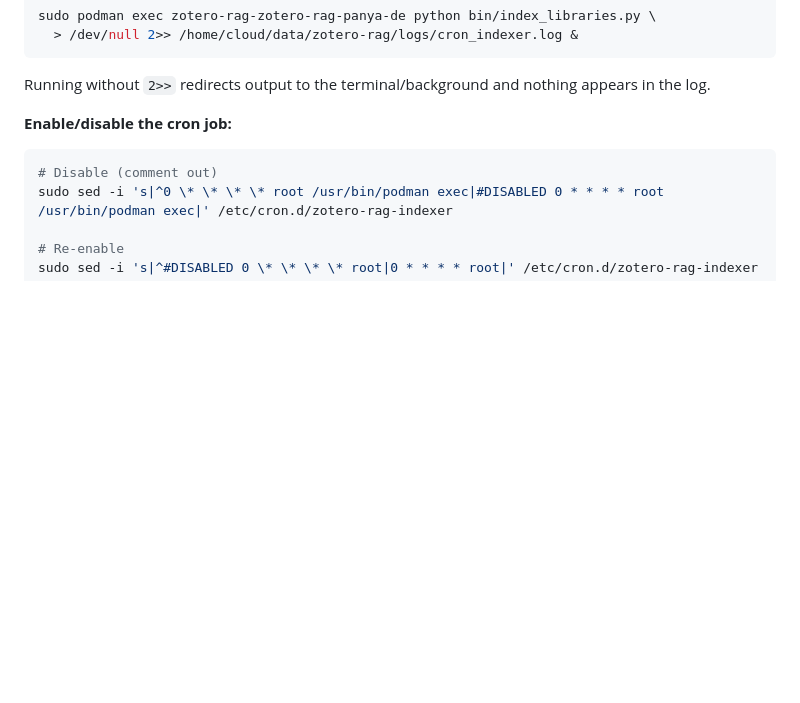
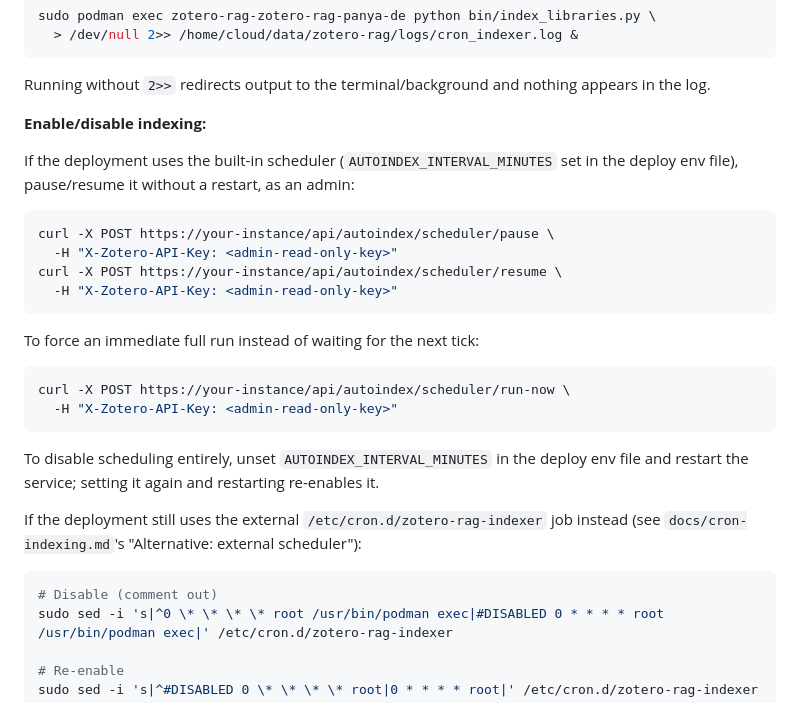
Before and after one commit to cboulanger/zotero-rag, a Markdown page: CLAUDE.md, the part around the change. GitHub-like rendering; blank space fills up the shorter version.

Commit message:
docs: document scheduler pause/resume/run-now in CLAUDE.md cron debugging section

````diff
--- a/CLAUDE.md
+++ b/CLAUDE.md
@@ -166,7 +166,32 @@ sudo podman exec zotero-rag-zotero-rag-panya-de python bin/index_libraries.py \
 
 Running without `2>>` redirects output to the terminal/background and nothing appears in the log.
 
-**Enable/disable the cron job:**
+**Enable/disable indexing:**
+
+If the deployment uses the built-in scheduler (`AUTOINDEX_INTERVAL_MINUTES`
+set in the deploy env file), pause/resume it without a restart, as an admin:
+
+```bash
+curl -X POST https://your-instance/api/autoindex/scheduler/pause \
+  -H "X-Zotero-API-Key: <admin-read-only-key>"
+curl -X POST https://your-instance/api/autoindex/scheduler/resume \
+  -H "X-Zotero-API-Key: <admin-read-only-key>"
+```
+
+To force an immediate full run instead of waiting for the next tick:
+
+```bash
+curl -X POST https://your-instance/api/autoindex/scheduler/run-now \
+  -H "X-Zotero-API-Key: <admin-read-only-key>"
+```
+
+To disable scheduling entirely, unset `AUTOINDEX_INTERVAL_MINUTES` in the
+deploy env file and restart the service; setting it again and restarting
+re-enables it.
+
+If the deployment still uses the external `/etc/cron.d/zotero-rag-indexer`
+job instead (see `docs/cron-indexing.md`'s "Alternative: external scheduler"):
+
 ```bash
 # Disable (comment out)
 sudo sed -i 's|^0 \* \* \* \* root /usr/bin/podman exec|#DISABLED 0 * * * * root /usr/bin/podman exec|' /etc/cron.d/zotero-rag-indexer
````
